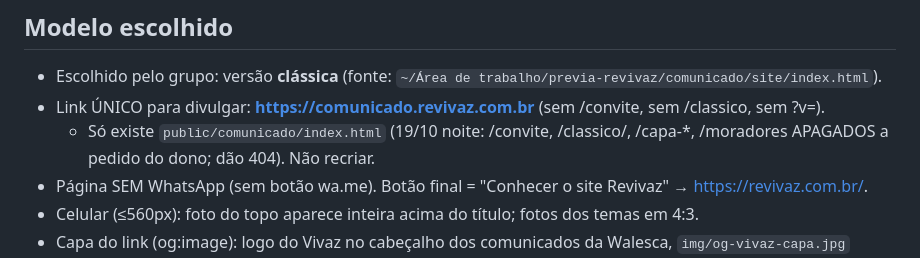
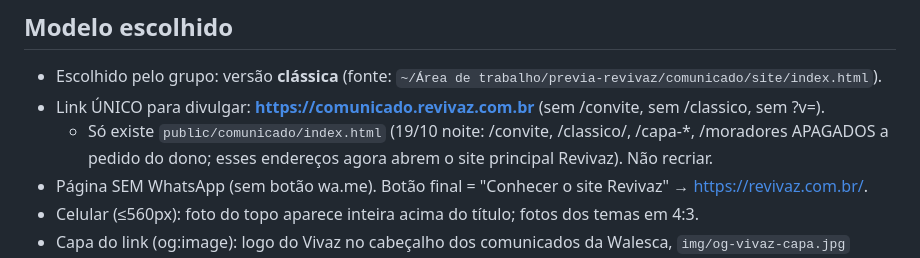
Before and after one commit to Nookweb-SDE/revivaz, a Markdown page: vault/COMUNICADO-VIVAZ-SPEC.md, the part around the change. Rendered like a GitHub page.

Commit message:
docs(vault): links antigos do comunicado abrem o site principal

```diff
--- a/vault/COMUNICADO-VIVAZ-SPEC.md
+++ b/vault/COMUNICADO-VIVAZ-SPEC.md
@@ -20,7 +20,7 @@ Antes de mexer em QUALQUER material do comunicado, conferir contra esta lista.
 ## Modelo escolhido
 - Escolhido pelo grupo: versão **clássica** (fonte: `~/Área de trabalho/previa-revivaz/comunicado/site/index.html`).
 - Link ÚNICO para divulgar: **https://comunicado.revivaz.com.br** (sem /convite, sem /classico, sem ?v=).
-  - Só existe `public/comunicado/index.html` (19/10 noite: /convite, /classico/, /capa-*, /moradores APAGADOS a pedido do dono; dão 404). Não recriar.
+  - Só existe `public/comunicado/index.html` (19/10 noite: /convite, /classico/, /capa-*, /moradores APAGADOS a pedido do dono; esses endereços agora abrem o site principal Revivaz). Não recriar.
 - Página SEM WhatsApp (sem botão wa.me). Botão final = "Conhecer o site Revivaz" → https://revivaz.com.br/.
 - Celular (≤560px): foto do topo aparece inteira acima do título; fotos dos temas em 4:3.
 - Capa do link (og:image): logo do Vivaz no cabeçalho dos comunicados da Walesca, `img/og-vivaz-capa.jpg` (1200x630). Escolha do dono em 19/10, às 17h30; antes era a foto da roda.
```
